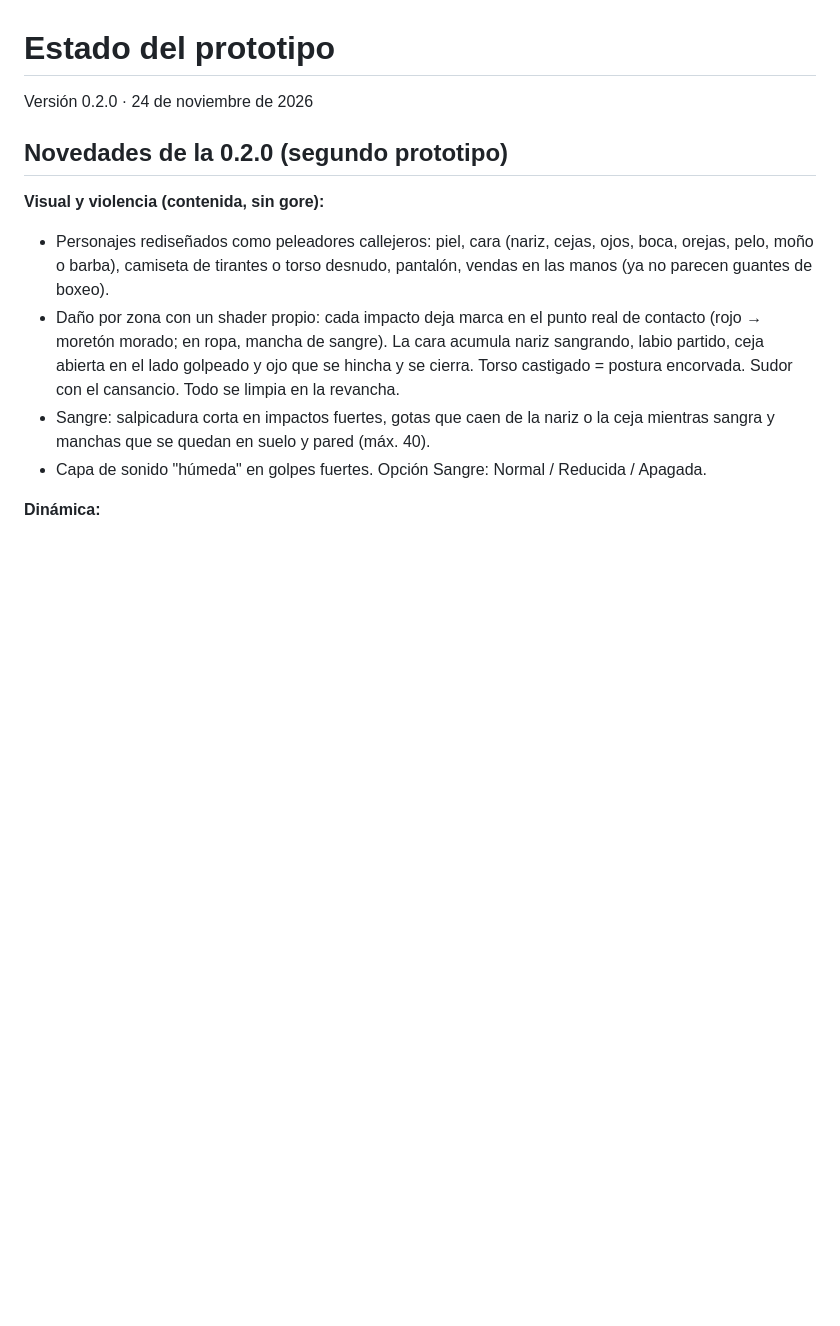
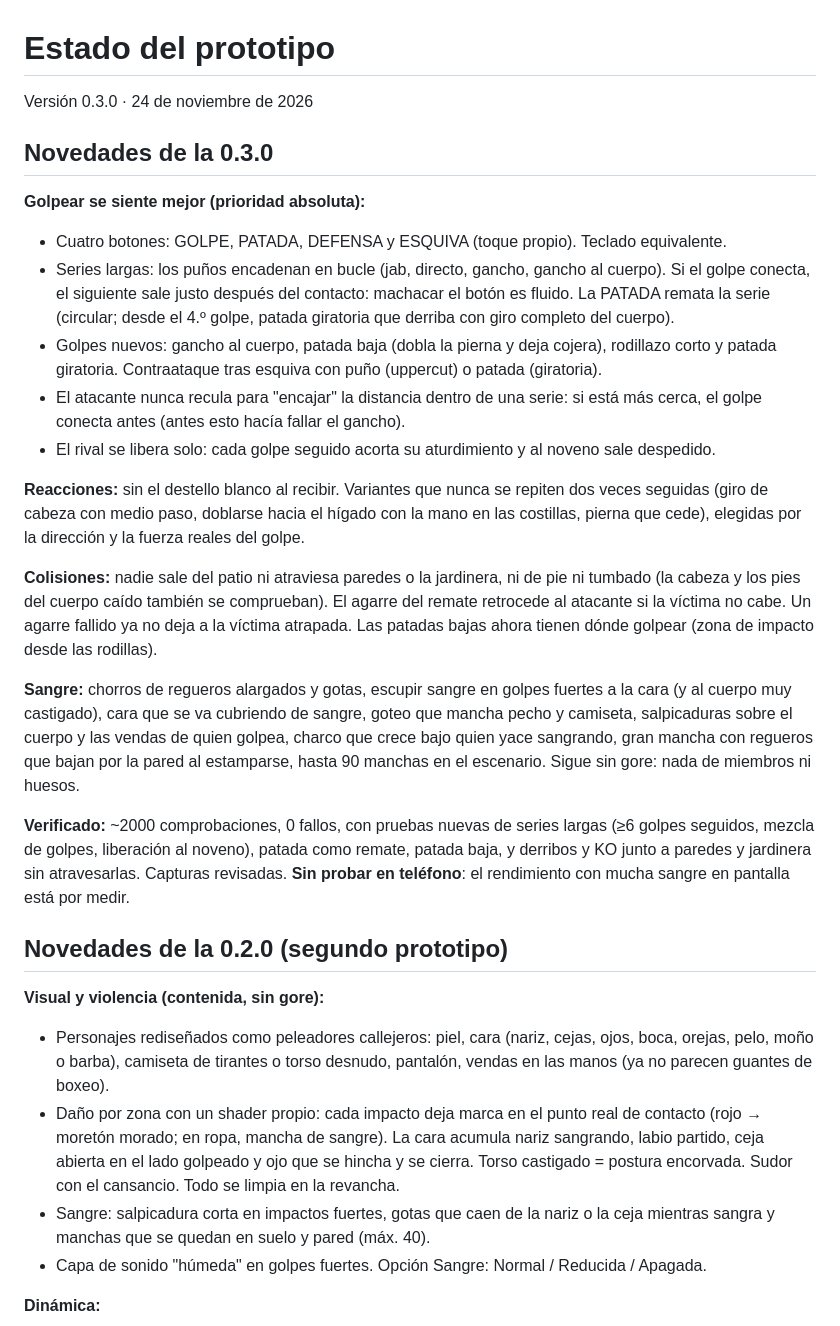
Before and after one commit to nicolas-19x/JUEGO-AMORION, a Markdown page: combate/docs/ESTADO.md, the part around the change. GitHub-like rendering; blank space fills up the shorter version.

Commit message:
Contacto 0.3.0: combate rediseñado para que golpear se sienta bien
- Botones separados: golpe, patada, defensa y esquiva (y teclado).
- Series largas en bucle con cancelación al conectar; patada como remate;
  gancho al cuerpo, patada baja con cojera, rodillazo y patada giratoria.
- El atacante no recula dentro de una serie; el rival se libera al noveno.
- Reacciones sin destello blanco, con variantes que no se repiten.
- Colisiones: nadie atraviesa paredes ni jardinera, tampoco tumbado;
  el agarre fallido ya no atrapa a la víctima.
- Sangre mucho más presente: chorros, escupir, cara y pecho ensangrentados,
  salpicaduras sobre el atacante, charcos y regueros en la pared.

Co-Authored-By: Claude Sonnet 5.5 <noreply@anthropic.com>
Claude-Session: https://claude.ai/code/session_015uL8vRtKJX6CZ15peSg1oE

```diff
--- a/combate/docs/ESTADO.md
+++ b/combate/docs/ESTADO.md
@@ -1,6 +1,48 @@
 # Estado del prototipo
 
-Versión 0.2.0 · 24 de noviembre de 2026
+Versión 0.3.0 · 24 de noviembre de 2026
+
+## Novedades de la 0.3.0
+
+**Golpear se siente mejor (prioridad absoluta):**
+- Cuatro botones: GOLPE, PATADA, DEFENSA y ESQUIVA (toque propio). Teclado
+  equivalente.
+- Series largas: los puños encadenan en bucle (jab, directo, gancho, gancho al
+  cuerpo). Si el golpe conecta, el siguiente sale justo después del contacto:
+  machacar el botón es fluido. La PATADA remata la serie (circular; desde el 4.º
+  golpe, patada giratoria que derriba con giro completo del cuerpo).
+- Golpes nuevos: gancho al cuerpo, patada baja (dobla la pierna y deja cojera),
+  rodillazo corto y patada giratoria. Contraataque tras esquiva con puño
+  (uppercut) o patada (giratoria).
+- El atacante nunca recula para "encajar" la distancia dentro de una serie: si
+  está más cerca, el golpe conecta antes (antes esto hacía fallar el gancho).
+- El rival se libera solo: cada golpe seguido acorta su aturdimiento y al
+  noveno sale despedido.
+
+**Reacciones:** sin el destello blanco al recibir. Variantes que nunca se
+repiten dos veces seguidas (giro de cabeza con medio paso, doblarse hacia el
+hígado con la mano en las costillas, pierna que cede), elegidas por la
+dirección y la fuerza reales del golpe.
+
+**Colisiones:** nadie sale del patio ni atraviesa paredes o la jardinera, ni de
+pie ni tumbado (la cabeza y los pies del cuerpo caído también se comprueban). El
+agarre del remate retrocede al atacante si la víctima no cabe. Un agarre fallido
+ya no deja a la víctima atrapada. Las patadas bajas ahora tienen dónde golpear
+(zona de impacto desde las rodillas).
+
+**Sangre:** chorros de regueros alargados y gotas, escupir sangre en golpes
+fuertes a la cara (y al cuerpo muy castigado), cara que se va cubriendo de
+sangre, goteo que mancha pecho y camiseta, salpicaduras sobre el cuerpo y las
+vendas de quien golpea, charco que crece bajo quien yace sangrando, gran mancha
+con regueros que bajan por la pared al estamparse, hasta 90 manchas en el
+escenario. Sigue sin gore: nada de miembros ni huesos.
+
+**Verificado:** ~2000 comprobaciones, 0 fallos, con pruebas nuevas de series
+largas (≥6 golpes seguidos, mezcla de golpes, liberación al noveno), patada
+como remate, patada baja, y derribos y KO junto a paredes y jardinera sin
+atravesarlas. Capturas revisadas. **Sin probar en teléfono**: el rendimiento
+con mucha sangre en pantalla está por medir.
+
 
 ## Novedades de la 0.2.0 (segundo prototipo)
 
```
Also changed, not shown: combate/README.md (+12 -4 lines), combate/docs/capturas/combate.jpg, combate/docs/capturas/heridas.jpg, 14 other files.
